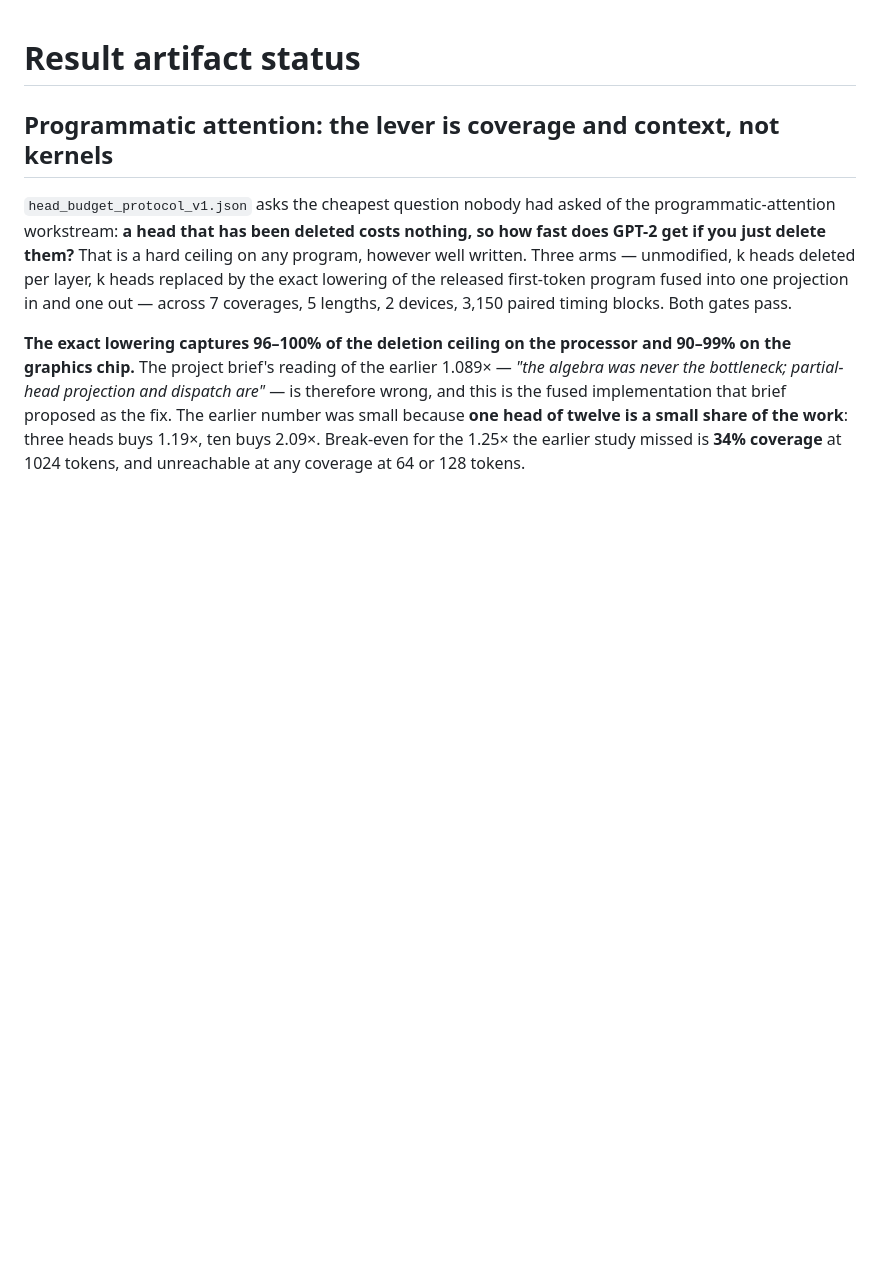
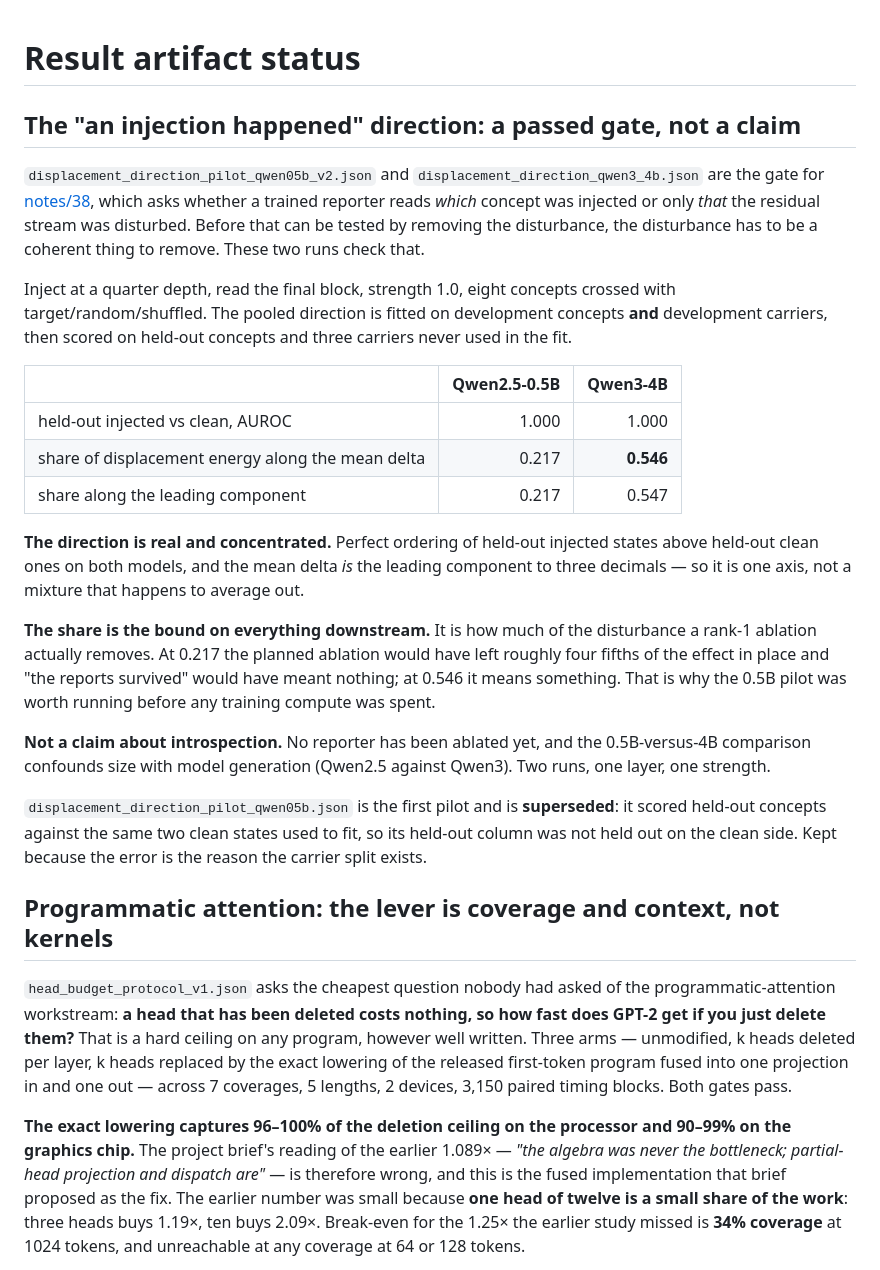
Before and after one commit to SkyeNygaard/Activation-Introspection, a Markdown page: activation-introspection/results/README.md, the part around the change. GitHub-like rendering; blank space fills up the shorter version.

Commit message:
Record notes/38 in the handoff and the results index
HANDOFF's only mention of notes/38 was the instruction not to write one as a
prompt-conflict descendant. A notes/38 now exists and is a different line, so
that paragraph was actively misleading -- it now records what was opened, the
gate result on both models, and that the no-more-LoRA question still gates the
training step.

results/README gains a section for the two displacement-direction artifacts,
including that the first 0.5B pilot is superseded and why it is kept.

Co-Authored-By: Claude Opus 5 <noreply@anthropic.com>

```diff
--- a/activation-introspection/results/README.md
+++ b/activation-introspection/results/README.md
@@ -1,4 +1,44 @@
 # Result artifact status
+
+## The "an injection happened" direction: a passed gate, not a claim
+
+`displacement_direction_pilot_qwen05b_v2.json` and
+`displacement_direction_qwen3_4b.json` are the gate for
+[notes/38](../notes/38-identity-or-displacement.md), which asks whether a trained
+reporter reads *which* concept was injected or only *that* the residual stream was
+disturbed. Before that can be tested by removing the disturbance, the disturbance
+has to be a coherent thing to remove. These two runs check that.
+
+Inject at a quarter depth, read the final block, strength 1.0, eight concepts
+crossed with target/random/shuffled. The pooled direction is fitted on development
+concepts **and** development carriers, then scored on held-out concepts and three
+carriers never used in the fit.
+
+| | Qwen2.5-0.5B | Qwen3-4B |
+|---|---:|---:|
+| held-out injected vs clean, AUROC | 1.000 | 1.000 |
+| share of displacement energy along the mean delta | 0.217 | **0.546** |
+| share along the leading component | 0.217 | 0.547 |
+
+**The direction is real and concentrated.** Perfect ordering of held-out injected
+states above held-out clean ones on both models, and the mean delta *is* the
+leading component to three decimals — so it is one axis, not a mixture that
+happens to average out.
+
+**The share is the bound on everything downstream.** It is how much of the
+disturbance a rank-1 ablation actually removes. At 0.217 the planned ablation
+would have left roughly four fifths of the effect in place and "the reports
+survived" would have meant nothing; at 0.546 it means something. That is why the
+0.5B pilot was worth running before any training compute was spent.
+
+**Not a claim about introspection.** No reporter has been ablated yet, and the
+0.5B-versus-4B comparison confounds size with model generation (Qwen2.5 against
+Qwen3). Two runs, one layer, one strength.
+
+`displacement_direction_pilot_qwen05b.json` is the first pilot and is
+**superseded**: it scored held-out concepts against the same two clean states used
+to fit, so its held-out column was not held out on the clean side. Kept because
+the error is the reason the carrier split exists.
 
 ## Programmatic attention: the lever is coverage and context, not kernels
 
```
Also changed, not shown: HANDOFF.md (+18 -0 lines).
